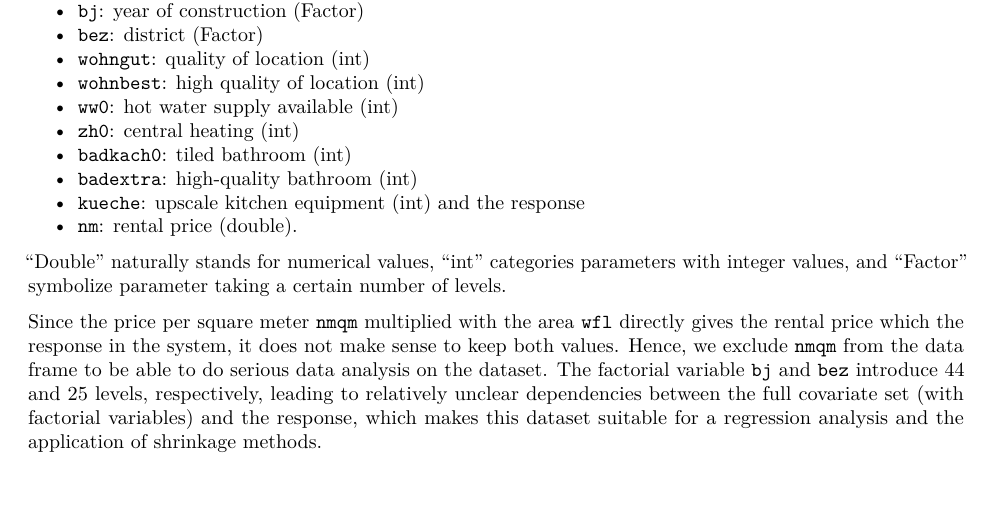
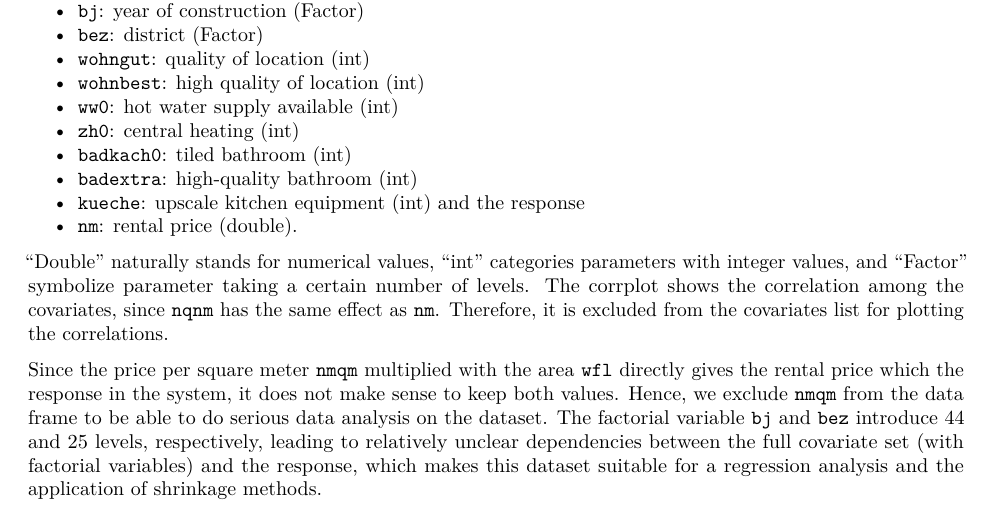
Before and after one commit to FlorianBeiser/MA8701, an R Markdown document (Project1.Rmd): part of page 1 of 3, cut so that both start at the same text, the shorter picture padded with empty space. Rendered offline with R 4.5, knitr and Pandoc, then LaTeX, with nearby package versions; some code elsewhere in the file could not run offline.

Commit message:
corrplot

````diff
--- a/Project1.Rmd
+++ b/Project1.Rmd
@@ -50,7 +50,7 @@ For our project work we use the Munich Rent 2003 data set as described in https:
 and the response
 -   `nm`: rental price (double).
 
-"Double" naturally stands for numerical values, "int" categories parameters with integer values, and "Factor" symbolize parameter taking a certain number of levels.
+"Double" naturally stands for numerical values, "int" categories parameters with integer values, and "Factor" symbolize parameter taking a certain number of levels. The corrplot shows the correlation among the covariates, since `nqnm` has the same effect as `nm`. Therefore, it is excluded from the covariates list for plotting the correlations.
 
 ```{r loadData, eval=TRUE, include=FALSE}
 # Load data set
````
